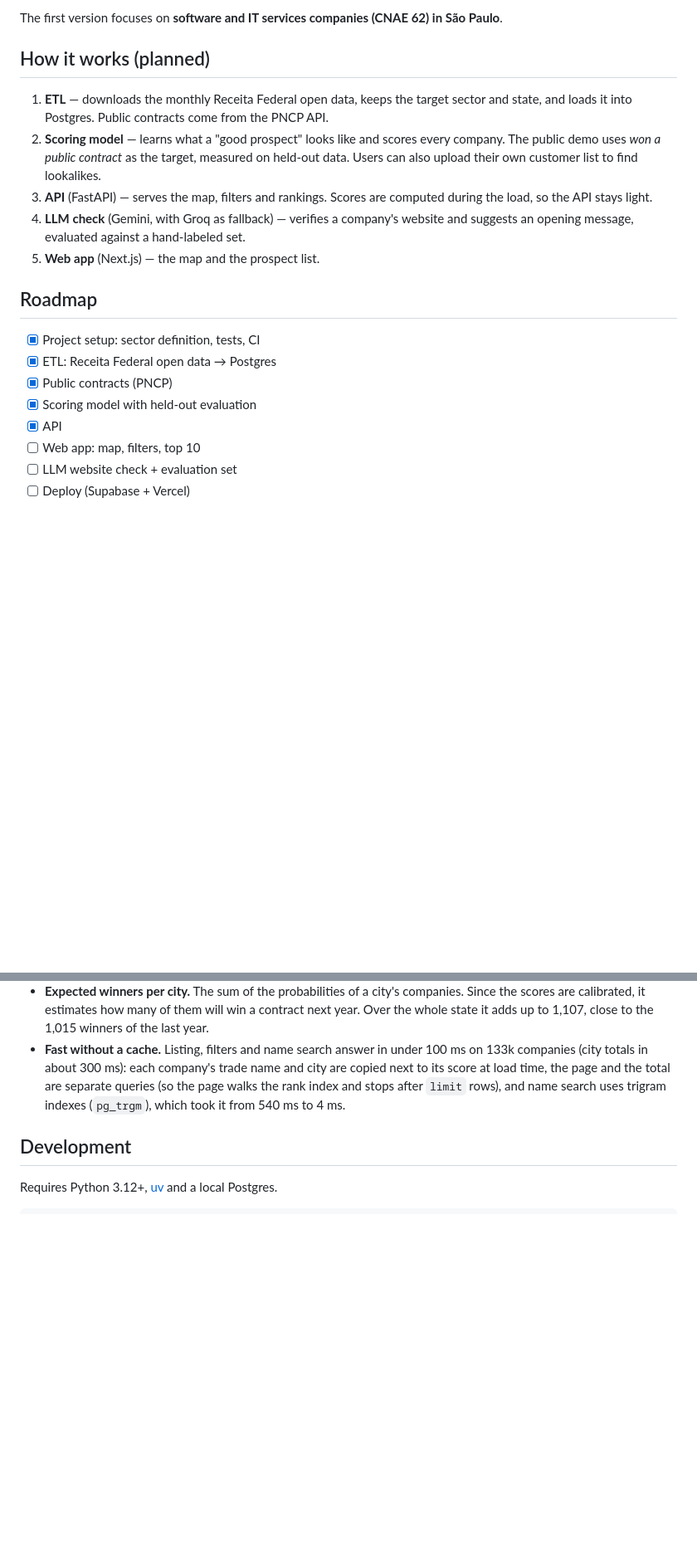
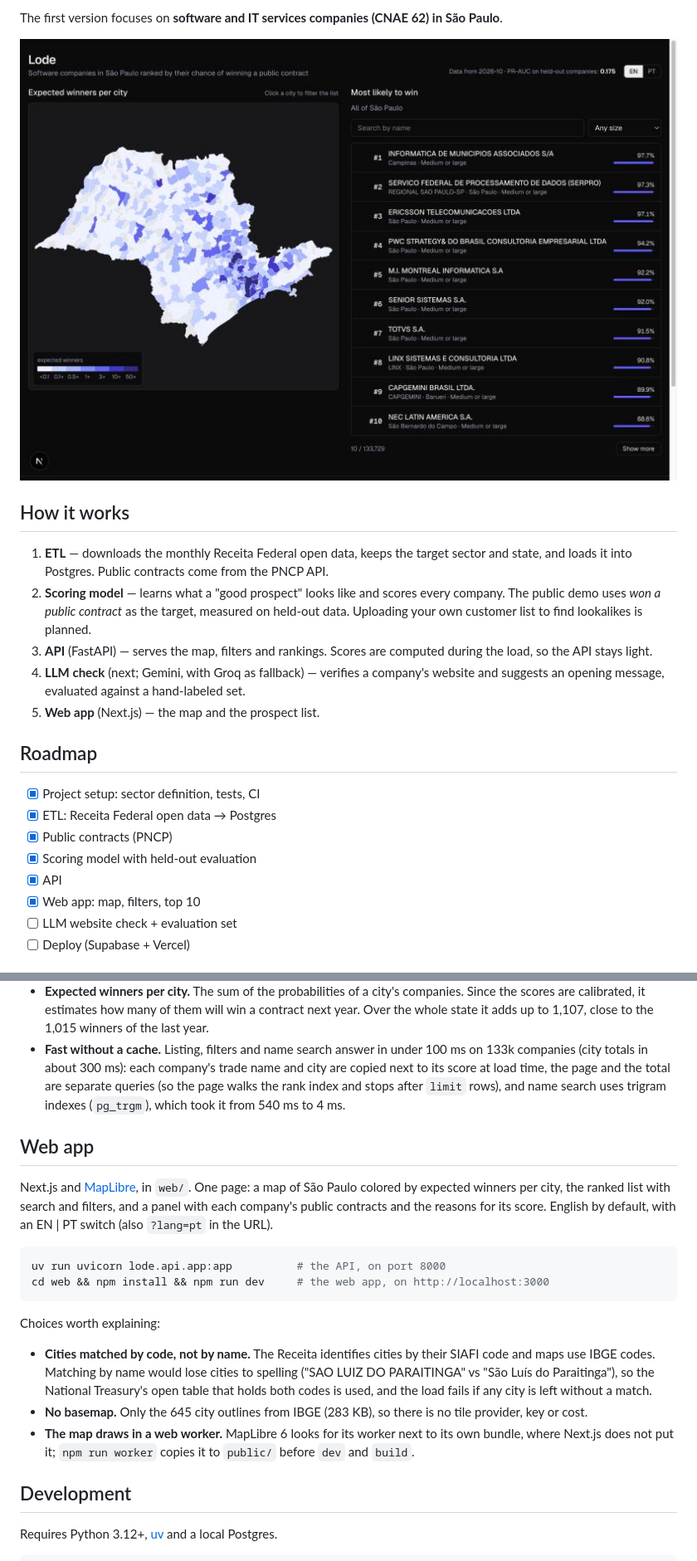
Before and after one commit to daianesmendes/lode, a Markdown page: README.md, 2 parts joined by grey strips. Shown at 83% size. Rendered like a GitHub page; pictures changed too: docs/screenshot.jpg (added); blank space fills up the shorter version.

Commit message:
README: the web app, with a screenshot
Co-Authored-By: Claude Opus 5.5 <noreply@anthropic.com>

````diff
--- a/README.md
+++ b/README.md
@@ -12,17 +12,19 @@ checked by an LLM.
 
 The first version focuses on **software and IT services companies (CNAE 62) in São Paulo**.
 
-## How it works (planned)
+![Lode: map of São Paulo colored by expected winners per city, next to the ranked list](docs/screenshot.jpg)
+
+## How it works
 
 1. **ETL** — downloads the monthly Receita Federal open data, keeps the target sector and
    state, and loads it into Postgres. Public contracts come from the PNCP API.
 2. **Scoring model** — learns what a "good prospect" looks like and scores every company.
    The public demo uses *won a public contract* as the target, measured on held-out data.
-   Users can also upload their own customer list to find lookalikes.
+   Uploading your own customer list to find lookalikes is planned.
 3. **API** (FastAPI) — serves the map, filters and rankings. Scores are computed during the
    load, so the API stays light.
-4. **LLM check** (Gemini, with Groq as fallback) — verifies a company's website and suggests
-   an opening message, evaluated against a hand-labeled set.
+4. **LLM check** (next; Gemini, with Groq as fallback) — verifies a company's website and
+   suggests an opening message, evaluated against a hand-labeled set.
 5. **Web app** (Next.js) — the map and the prospect list.
 
 ## Roadmap
@@ -32,7 +34,7 @@ The first version focuses on **software and IT services companies (CNAE 62) in S
 - [x] Public contracts (PNCP)
 - [x] Scoring model with held-out evaluation
 - [x] API
-- [ ] Web app: map, filters, top 10
+- [x] Web app: map, filters, top 10
 - [ ] LLM website check + evaluation set
 - [ ] Deploy (Supabase + Vercel)
 
@@ -214,6 +217,30 @@ Choices worth explaining:
   the rank index and stops after `limit` rows), and name search uses trigram indexes
   (`pg_trgm`), which took it from 540 ms to 4 ms.
 
+## Web app
+
+Next.js and [MapLibre](https://maplibre.org/), in `web/`. One page: a map of São Paulo colored
+by expected winners per city, the ranked list with search and filters, and a panel with each
+company's public contracts and the reasons for its score. English by default, with an EN | PT
+switch (also `?lang=pt` in the URL).
+
+```bash
+uv run uvicorn lode.api.app:app          # the API, on port 8000
+cd web && npm install && npm run dev     # the web app, on http://localhost:3000
+```
+
+Choices worth explaining:
+
+- **Cities matched by code, not by name.** The Receita identifies cities by their SIAFI code
+  and maps use IBGE codes. Matching by name would lose cities to spelling ("SAO LUIZ DO
+  PARAITINGA" vs "São Luís do Paraitinga"), so the National Treasury's open table that holds
+  both codes is used, and the load fails if any city is left without a match.
+- **No basemap.** Only the 645 city outlines from IBGE (283 KB), so there is no tile provider,
+  key or cost.
+- **The map draws in a web worker.** MapLibre 6 looks for its worker next to its own bundle,
+  where Next.js does not put it; `npm run worker` copies it to `public/` before `dev` and
+  `build`.
+
 ## Development
 
 Requires Python 3.12+, [uv](https://docs.astral.sh/uv/) and a local Postgres.
````
Also changed, not shown: other parts of README.md (+1 -0 lines).
